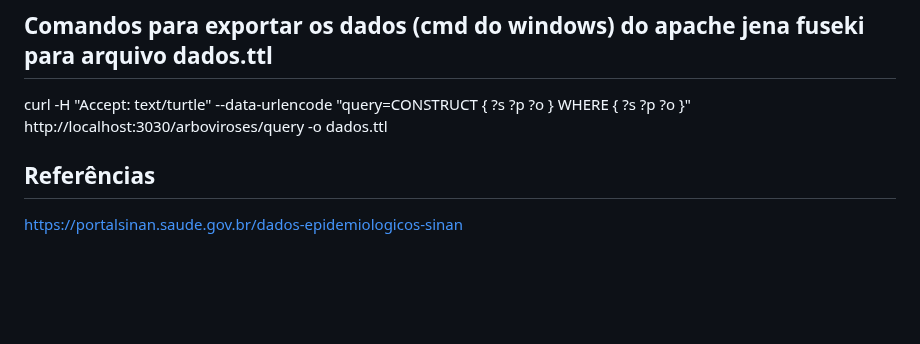
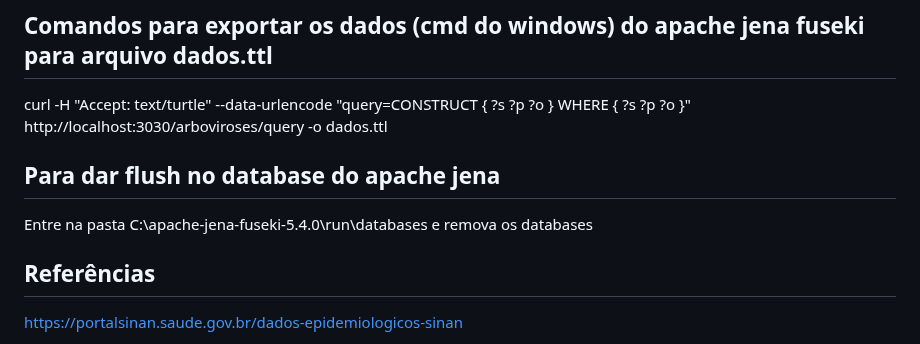
Before and after one commit to renatobdo/SIN5033-Projeto, a Markdown page: README.md, the part around the change. Drawn GitHub-style; blank space fills up the shorter version.

```diff
--- a/README.md
+++ b/README.md
@@ -216,6 +216,9 @@ ORDER BY DESC(?fim)
 
 curl -H "Accept: text/turtle" --data-urlencode "query=CONSTRUCT { ?s ?p ?o } WHERE { ?s ?p ?o }" http://localhost:3030/arboviroses/query -o dados.ttl
 
+## Para dar flush no database do apache jena
+
+Entre na pasta  C:\apache-jena-fuseki-5.4.0\run\databases e remova os databases
 
 ## Referências
 
```
